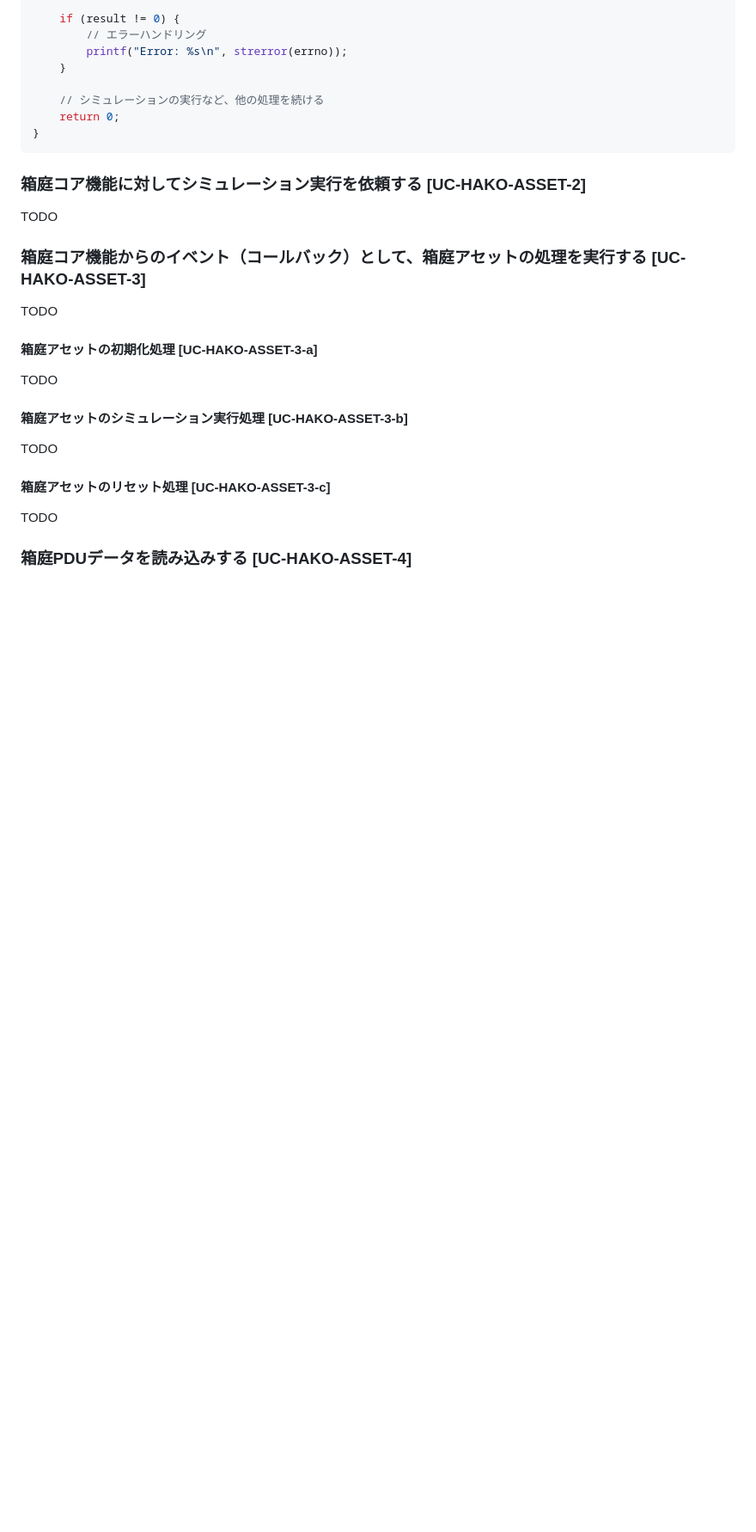
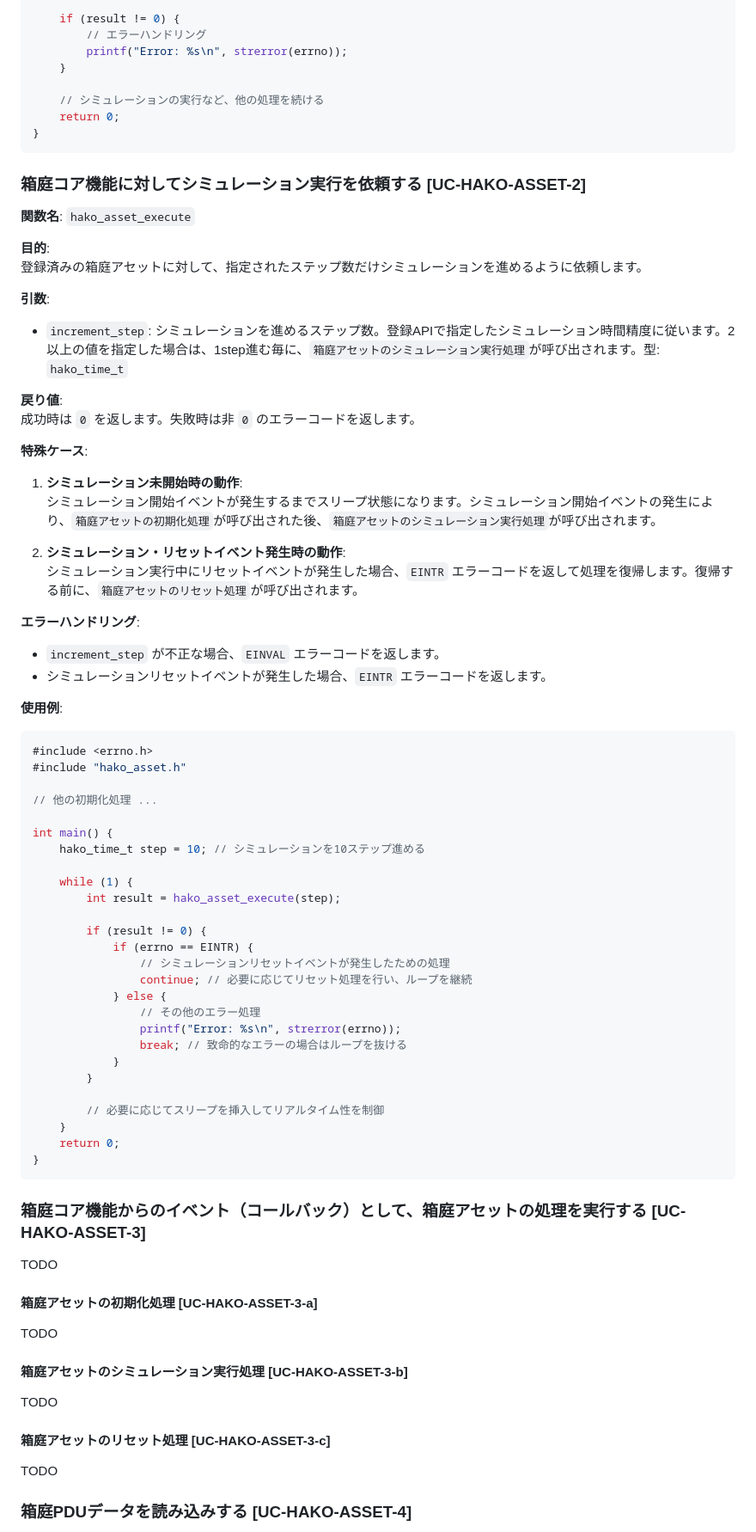
Before and after one commit to toppers/hakoniwa-core-cpp-client, a Markdown page: README.md, the part around the change. Shown at 86% size. GitHub-like rendering; blank space fills up the shorter version.

````diff
--- a/README.md
+++ b/README.md
@@ -97,7 +97,61 @@ int main() {
 
 ### 箱庭コア機能に対してシミュレーション実行を依頼する [UC-HAKO-ASSET-2]
 
-TODO
+
+**関数名**: `hako_asset_execute`
+
+**目的**:
+登録済みの箱庭アセットに対して、指定されたステップ数だけシミュレーションを進めるように依頼します。
+
+**引数**:
+- `increment_step`: シミュレーションを進めるステップ数。登録APIで指定したシミュレーション時間精度に従います。2以上の値を指定した場合は、1step進む毎に、`箱庭アセットのシミュレーション実行処理`が呼び出されます。型: `hako_time_t`
+
+**戻り値**:
+成功時は `0` を返します。失敗時は非 `0` のエラーコードを返します。
+
+
+**特殊ケース**:
+1. **シミュレーション未開始時の動作**:
+   シミュレーション開始イベントが発生するまでスリープ状態になります。シミュレーション開始イベントの発生により、`箱庭アセットの初期化処理`が呼び出された後、`箱庭アセットのシミュレーション実行処理`が呼び出されます。
+
+2. **シミュレーション・リセットイベント発生時の動作**:
+   シミュレーション実行中にリセットイベントが発生した場合、`EINTR` エラーコードを返して処理を復帰します。復帰する前に、`箱庭アセットのリセット処理`が呼び出されます。
+
+**エラーハンドリング**:
+- `increment_step` が不正な場合、`EINVAL` エラーコードを返します。
+- シミュレーションリセットイベントが発生した場合、`EINTR` エラーコードを返します。
+
+**使用例**:
+
+```c
+#include <errno.h>
+#include "hako_asset.h"
+
+// 他の初期化処理 ...
+
+int main() {
+    hako_time_t step = 10; // シミュレーションを10ステップ進める
+
+    while (1) {
+        int result = hako_asset_execute(step);
+
+        if (result != 0) {
+            if (errno == EINTR) {
+                // シミュレーションリセットイベントが発生したための処理
+                continue; // 必要に応じてリセット処理を行い、ループを継続
+            } else {
+                // その他のエラー処理
+                printf("Error: %s\n", strerror(errno));
+                break; // 致命的なエラーの場合はループを抜ける
+            }
+        }
+
+        // 必要に応じてスリープを挿入してリアルタイム性を制御
+    }
+    return 0;
+}
+```
+
 
 ### 箱庭コア機能からのイベント（コールバック）として、箱庭アセットの処理を実行する [UC-HAKO-ASSET-3]
 TODO
````
